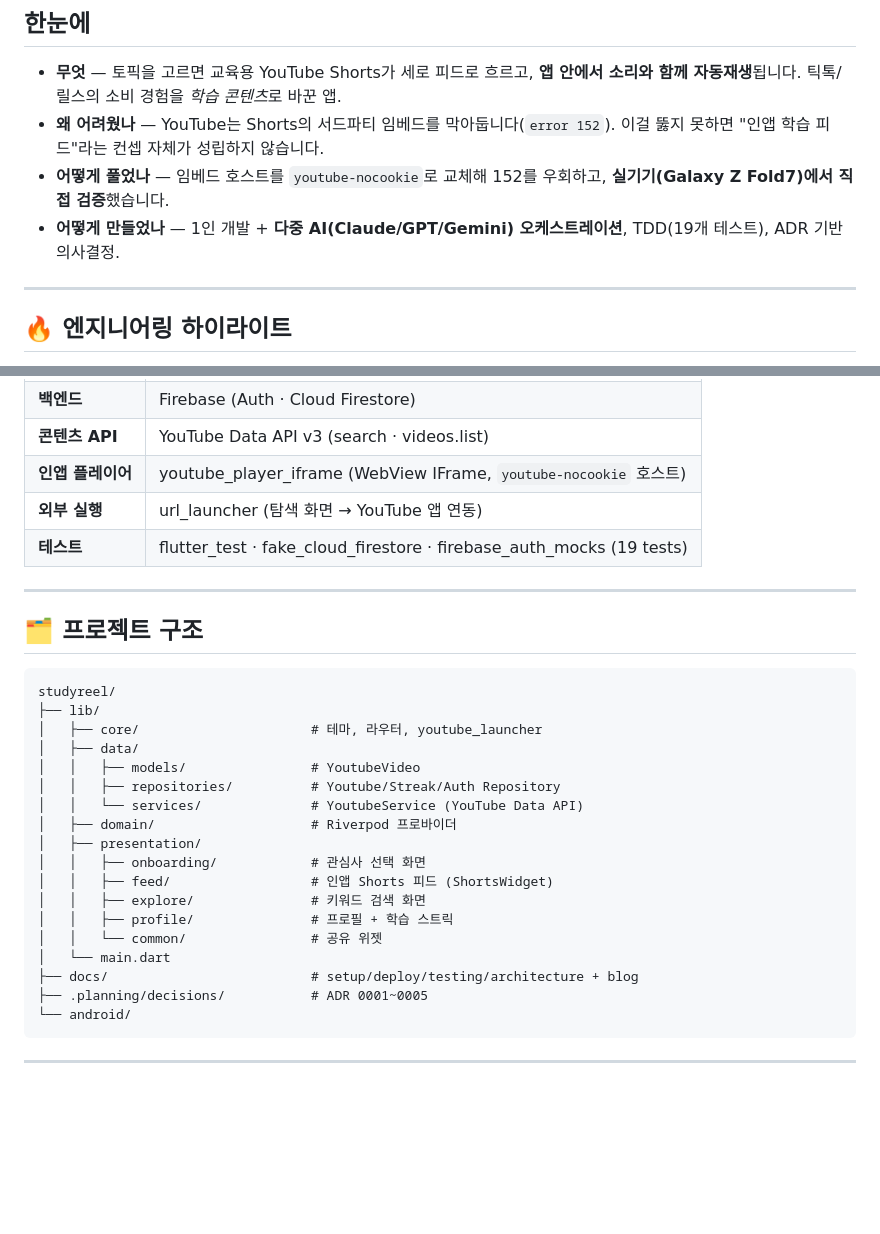
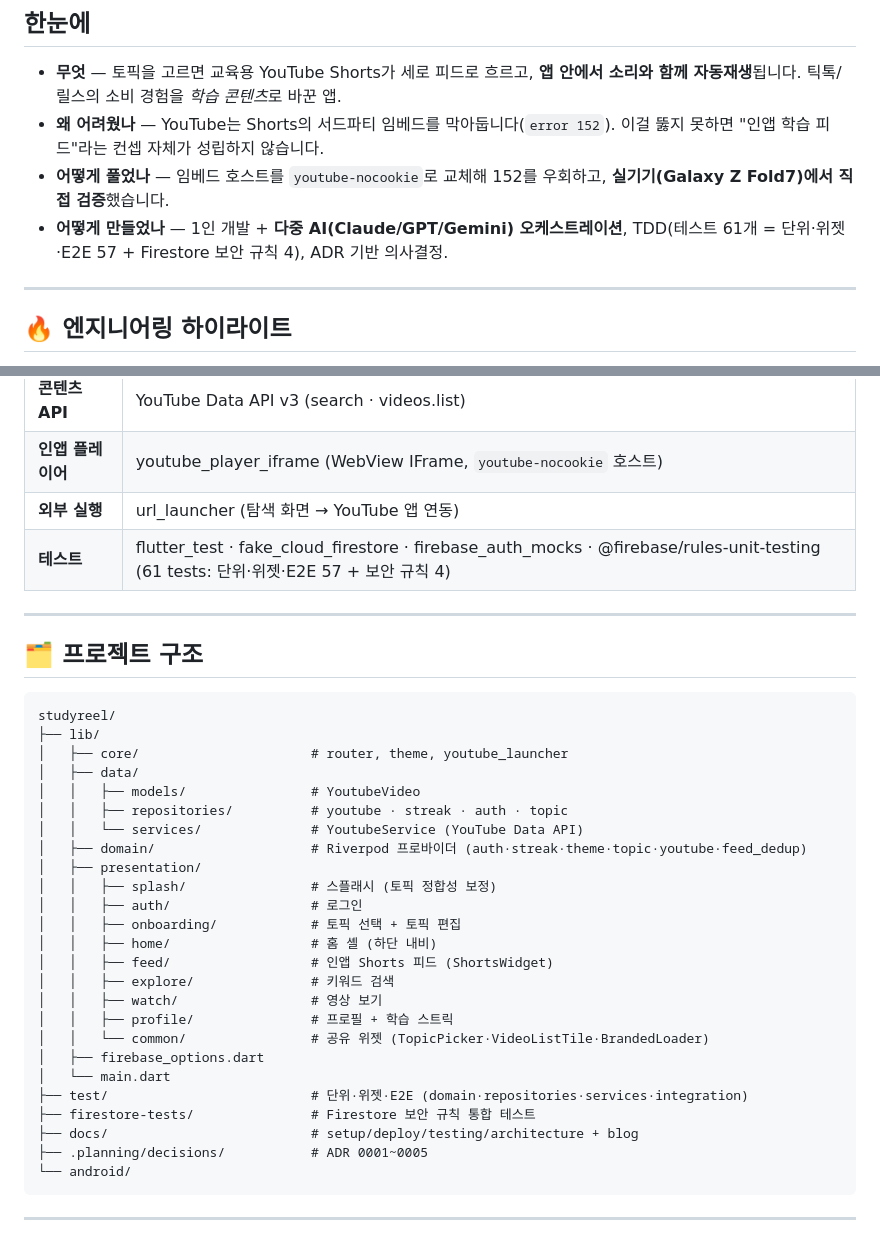
Before and after one commit to poro832/StudyReel, a Markdown page: README.md, 2 parts joined by grey strips. Drawn GitHub-style; blank space fills up the shorter version.

Commit message:
docs: README 프로젝트 구조 최신화 + 테스트 개수 정정(19→61)
- presentation에 splash/auth/home/watch 추가, repositories에 topic 추가
- test/ · firestore-tests/ 디렉토리 명시, firebase_options.dart 추가
- 테스트 개수 19 → 61(단위·위젯·E2E 57 + 보안 규칙 4)로 정정

Co-Authored-By: Claude Opus 4.8 <noreply@anthropic.com>

````diff
--- a/README.md
+++ b/README.md
@@ -25,7 +25,7 @@
 - **무엇** — 토픽을 고르면 교육용 YouTube Shorts가 세로 피드로 흐르고, **앱 안에서 소리와 함께 자동재생**됩니다. 틱톡/릴스의 소비 경험을 *학습 콘텐츠*로 바꾼 앱.
 - **왜 어려웠나** — YouTube는 Shorts의 서드파티 임베드를 막아둡니다(`error 152`). 이걸 뚫지 못하면 "인앱 학습 피드"라는 컨셉 자체가 성립하지 않습니다.
 - **어떻게 풀었나** — 임베드 호스트를 `youtube-nocookie`로 교체해 152를 우회하고, **실기기(Galaxy Z Fold7)에서 직접 검증**했습니다.
-- **어떻게 만들었나** — 1인 개발 + **다중 AI(Claude/GPT/Gemini) 오케스트레이션**, TDD(19개 테스트), ADR 기반 의사결정.
+- **어떻게 만들었나** — 1인 개발 + **다중 AI(Claude/GPT/Gemini) 오케스트레이션**, TDD(테스트 61개 = 단위·위젯·E2E 57 + Firestore 보안 규칙 4), ADR 기반 의사결정.
 
 ---
 
@@ -74,7 +74,7 @@
 | **콘텐츠 API** | YouTube Data API v3 (search · videos.list) |
 | **인앱 플레이어** | youtube_player_iframe (WebView IFrame, `youtube-nocookie` 호스트) |
 | **외부 실행** | url_launcher (탐색 화면 → YouTube 앱 연동) |
-| **테스트** | flutter_test · fake_cloud_firestore · firebase_auth_mocks (19 tests) |
+| **테스트** | flutter_test · fake_cloud_firestore · firebase_auth_mocks · @firebase/rules-unit-testing (61 tests: 단위·위젯·E2E 57 + 보안 규칙 4) |
 
 ---
 
@@ -83,19 +83,26 @@
 ```
 studyreel/
 ├── lib/
-│   ├── core/                      # 테마, 라우터, youtube_launcher
+│   ├── core/                      # router, theme, youtube_launcher
 │   ├── data/
 │   │   ├── models/                # YoutubeVideo
-│   │   ├── repositories/          # Youtube/Streak/Auth Repository
+│   │   ├── repositories/          # youtube · streak · auth · topic
 │   │   └── services/              # YoutubeService (YouTube Data API)
-│   ├── domain/                    # Riverpod 프로바이더
+│   ├── domain/                    # Riverpod 프로바이더 (auth·streak·theme·topic·youtube·feed_dedup)
 │   ├── presentation/
-│   │   ├── onboarding/            # 관심사 선택 화면
+│   │   ├── splash/                # 스플래시 (토픽 정합성 보정)
+│   │   ├── auth/                  # 로그인
+│   │   ├── onboarding/            # 토픽 선택 + 토픽 편집
+│   │   ├── home/                  # 홈 셸 (하단 내비)
 │   │   ├── feed/                  # 인앱 Shorts 피드 (ShortsWidget)
-│   │   ├── explore/               # 키워드 검색 화면
+│   │   ├── explore/               # 키워드 검색
+│   │   ├── watch/                 # 영상 보기
 │   │   ├── profile/               # 프로필 + 학습 스트릭
-│   │   └── common/                # 공유 위젯
+│   │   └── common/                # 공유 위젯 (TopicPicker·VideoListTile·BrandedLoader)
+│   ├── firebase_options.dart
 │   └── main.dart
+├── test/                          # 단위·위젯·E2E (domain·repositories·services·integration)
+├── firestore-tests/               # Firestore 보안 규칙 통합 테스트
 ├── docs/                          # setup/deploy/testing/architecture + blog
 ├── .planning/decisions/           # ADR 0001~0005
 └── android/
````
